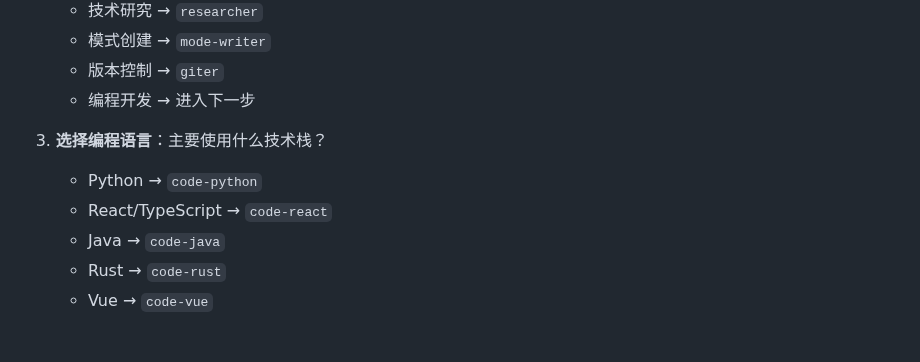
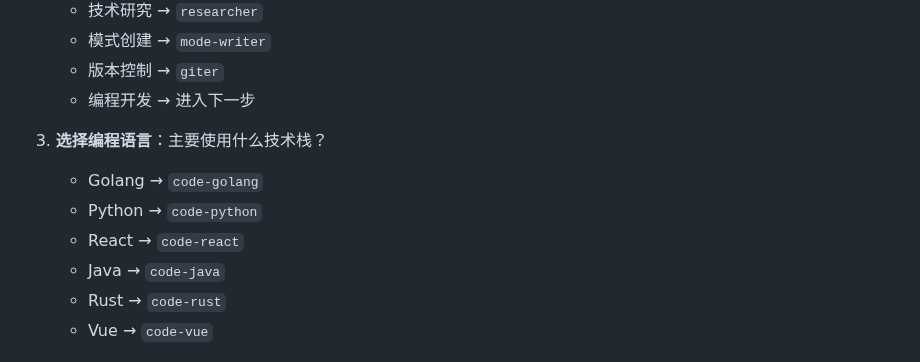
Before and after one commit to lazygophers/roo, a Markdown page: resources/rules/mode.md, the part around the change. Drawn GitHub-style.

Commit message:
docs(rules): 更新编程语言选择说明
- 在 Golang 选项前添加了短横线，保持与其他选项格式一致
- 在 React 选项前添加了短横线，同时删除了 TypeScript 的提及，简化选项分类

```diff
--- a/resources/rules/mode.md
+++ b/resources/rules/mode.md
@@ -232,8 +232,9 @@ orchestrator → researcher → code-python → doc-writer
    - 编程开发 → 进入下一步
 
 3. **选择编程语言**：主要使用什么技术栈？
+   - Golang → `code-golang`
    - Python → `code-python`
-   - React/TypeScript → `code-react`
+   - React → `code-react`
    - Java → `code-java`
    - Rust → `code-rust`
    - Vue → `code-vue`
```
